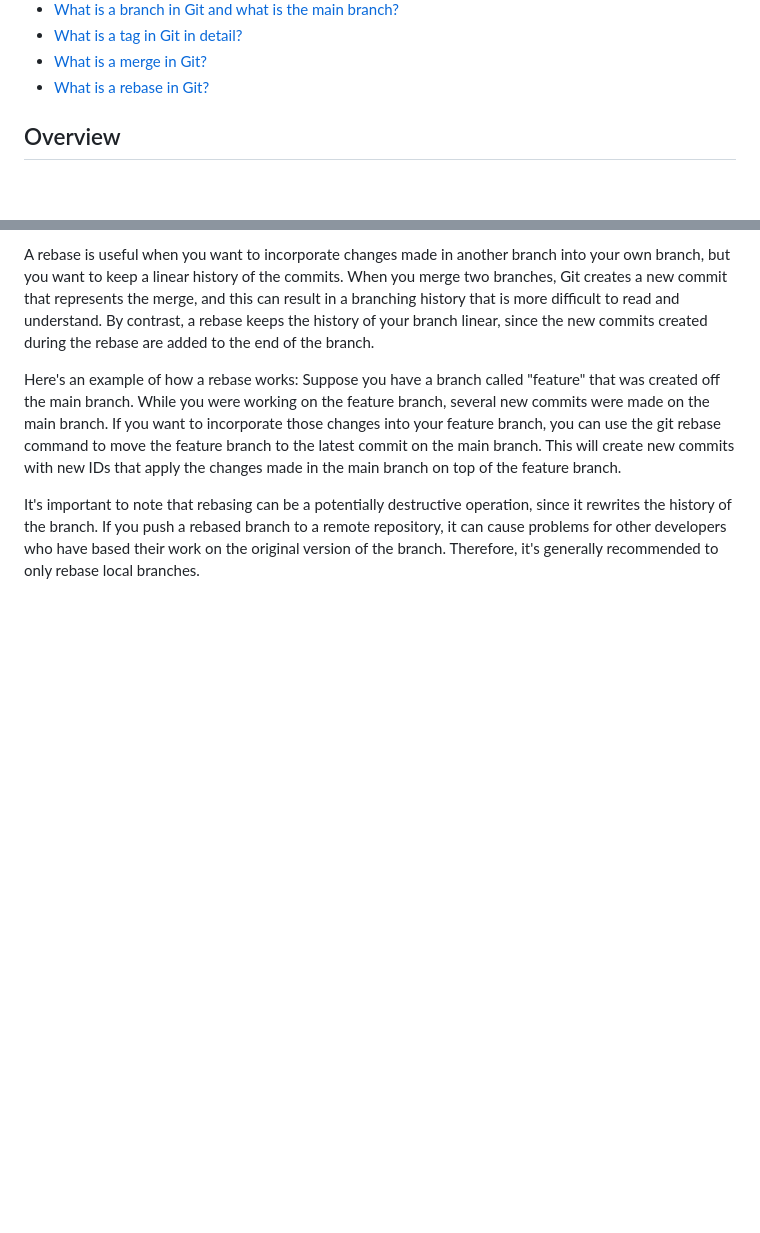
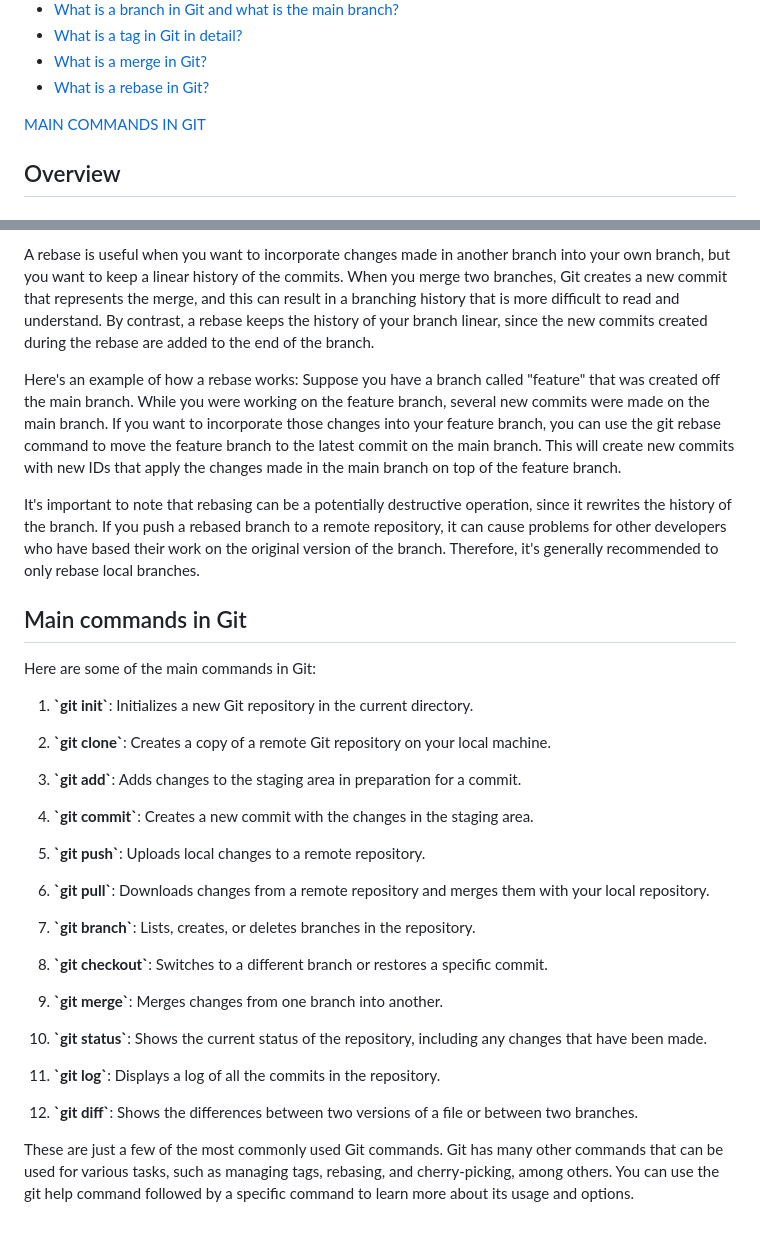
Before and after one commit to y-kolyada/git, a Markdown page: README.md, 2 parts joined by grey strips. Rendered like a GitHub page; blank space fills up the shorter version.

Commit message:
git docs: main commands

```diff
--- a/README.md
+++ b/README.md
@@ -28,6 +28,8 @@
 - [What is a tag in Git in detail?](#what-is-a-tag-in-git-in-detail)
 - [What is a merge in Git?](#what-is-a-merge-in-git)
 - [What is a rebase in Git?](#what-is-a-rebase-in-git)
+
+[MAIN COMMANDS IN GIT](#main-commands-in-git)
 
 
 ## Overview
@@ -683,3 +685,34 @@ A rebase is useful when you want to incorporate changes made in another branch i
 Here's an example of how a rebase works: Suppose you have a branch called "feature" that was created off the main branch. While you were working on the feature branch, several new commits were made on the main branch. If you want to incorporate those changes into your feature branch, you can use the git rebase command to move the feature branch to the latest commit on the main branch. This will create new commits with new IDs that apply the changes made in the main branch on top of the feature branch.
 
 It's important to note that rebasing can be a potentially destructive operation, since it rewrites the history of the branch. If you push a rebased branch to a remote repository, it can cause problems for other developers who have based their work on the original version of the branch. Therefore, it's generally recommended to only rebase local branches.
+
+
+## Main commands in Git
+
+Here are some of the main commands in Git:
+
+1. **\`git init\`**: Initializes a new Git repository in the current directory.
+
+2. **\`git clone\`**: Creates a copy of a remote Git repository on your local machine.
+
+3. **\`git add\`**: Adds changes to the staging area in preparation for a commit.
+
+4. **\`git commit\`**: Creates a new commit with the changes in the staging area.
+
+5. **\`git push\`**: Uploads local changes to a remote repository.
+
+6. **\`git pull\`**: Downloads changes from a remote repository and merges them with your local repository.
+
+7. **\`git branch\`**: Lists, creates, or deletes branches in the repository.
+
+8. **\`git checkout\`**: Switches to a different branch or restores a specific commit.
+
+9. **\`git merge\`**: Merges changes from one branch into another.
+
+10. **\`git status\`**: Shows the current status of the repository, including any changes that have been made.
+
+11. **\`git log\`**: Displays a log of all the commits in the repository.
+
+12. **\`git diff\`**: Shows the differences between two versions of a file or between two branches.
+
+These are just a few of the most commonly used Git commands. Git has many other commands that can be used for various tasks, such as managing tags, rebasing, and cherry-picking, among others. You can use the git help command followed by a specific command to learn more about its usage and options.
```
